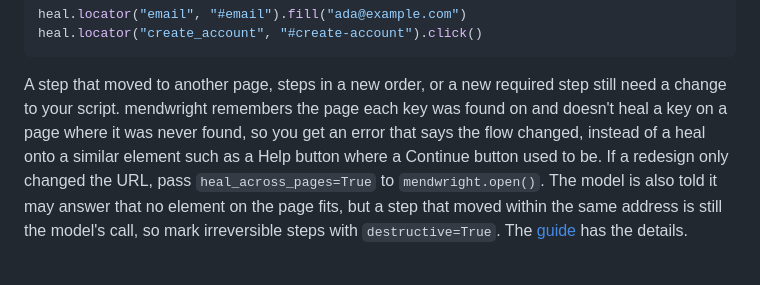
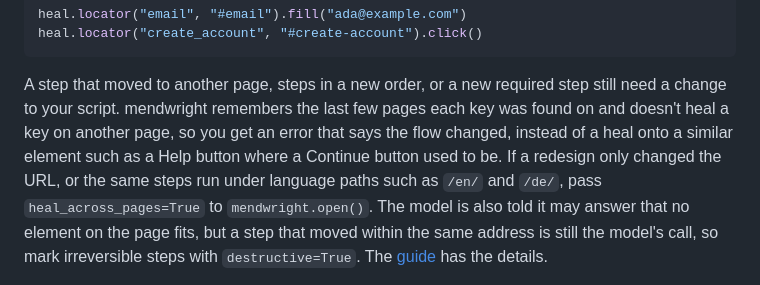
Before and after one commit to saadbuilt/mendwright, a Markdown page: README.md, the part around the change. Drawn GitHub-style.

````diff
--- a/README.md
+++ b/README.md
@@ -194,7 +194,7 @@ heal.locator("create_account", "#create-account").click()
 ```
 
 A step that moved to another page, steps in a new order, or a new required step still need a change to your script.
-mendwright remembers the page each key was found on and doesn't heal a key on a page where it was never found, so you get an error that says the flow changed, instead of a heal onto a similar element such as a Help button where a Continue button used to be. If a redesign only changed the URL, pass `heal_across_pages=True` to `mendwright.open()`.
+mendwright remembers the last few pages each key was found on and doesn't heal a key on another page, so you get an error that says the flow changed, instead of a heal onto a similar element such as a Help button where a Continue button used to be. If a redesign only changed the URL, or the same steps run under language paths such as `/en/` and `/de/`, pass `heal_across_pages=True` to `mendwright.open()`.
 The model is also told it may answer that no element on the page fits, but a step that moved within the same address is still the model's call, so mark irreversible steps with `destructive=True`.
 The [guide](https://github.com/saadbuilt/mendwright/blob/main/docs/guide.md#flow-changes) has the details.
 
````
Also changed, not shown: CHANGELOG.md (+4 -4 lines), docs/guide.md (+20 -6 lines).
